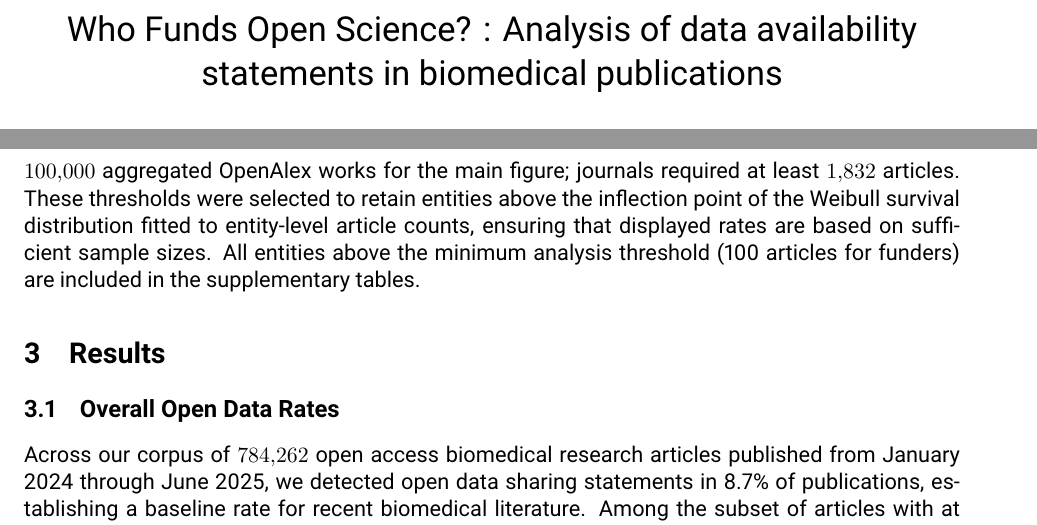
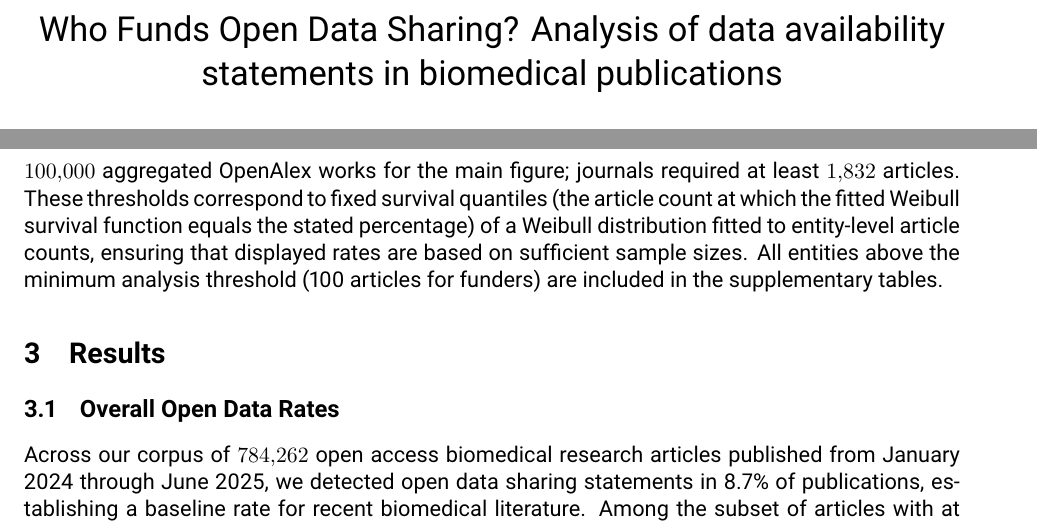
Before and after one commit to nimh-dsst/osm-preprint-2026, a LaTeX paper (latex/main.tex, which reads latex/article.tex, latex/metadata.tex): two parts of pages 1 and 5 of 17, joined at a grey line, cut so that both start at the same text. The pictures show the PDF file latex/who-funds-open-science-2026.pdf that the author committed with the source.

Commit message:
Reconcile funder narrative with figure; retitle; fix threshold wording (#33)
Preprint-ready work (critical path for #33):

- Narrative ↔ figure reconciliation (review #1): §"Variation by Funder" now
  opens with an explicit two-strata framing and adds a paragraph describing the
  major world funders actually shown in Figure 1 (ANR 26.1%, NSF 24.7%,
  Wellcome 24.1%, ..., NIH 20.5%). The small-funder rankings (UPPMAX 52.7%,
  SciLifeLab 49.1%, ...) are now clearly framed as the full 816-funder set
  (Table 1), resolving the leader mismatch (prose UPPMAX vs figure ANR).
- Title (#19): "Who Funds Open Science?" -> "Who Funds Open Data Sharing?"
  (outcome is detected data-availability statements, not open science broadly).
- Threshold wording (review #5): replace the inaccurate "inflection point of the
  Weibull survival distribution" with the correct "fixed survival quantiles of a
  fitted Weibull distribution".

Number verification (#16, Results section): all in-text funder/journal figures,
article counts, ranks, and works totals confirmed against the current CSVs
(816 funders, 1389 journals, HHMI rank 18/34.9%/261-of-748/40,261 works, etc.)
-- the recent table regenerations did not shift any number.

Refs #33, #16, #19, #1.

Co-Authored-By: Claude Opus 4.8 <noreply@anthropic.com>

```diff
--- a/latex/article.tex
+++ b/latex/article.tex
@@ -64,7 +64,7 @@ Because this analysis is a census of all articles meeting our inclusion criteria
 
 \subsubsection{Figure Inclusion Thresholds}
 
-To focus figures on well-powered entities, we applied Weibull-derived survival thresholds to determine the minimum article count for inclusion. Funders required at least \num{2586} funded articles and \num{100000} aggregated OpenAlex works for the main figure; journals required at least \num{1832} articles. These thresholds were selected to retain entities above the inflection point of the Weibull survival distribution fitted to entity-level article counts, ensuring that displayed rates are based on sufficient sample sizes. All entities above the minimum analysis threshold (100 articles for funders) are included in the supplementary tables.
+To focus figures on well-powered entities, we applied Weibull-derived survival thresholds to determine the minimum article count for inclusion. Funders required at least \num{2586} funded articles and \num{100000} aggregated OpenAlex works for the main figure; journals required at least \num{1832} articles. These thresholds correspond to fixed survival quantiles (the article count at which the fitted Weibull survival function equals the stated percentage) of a Weibull distribution fitted to entity-level article counts, ensuring that displayed rates are based on sufficient sample sizes. All entities above the minimum analysis threshold (100 articles for funders) are included in the supplementary tables.
 
 
 \section{Results}
--- a/latex/metadata.tex
+++ b/latex/metadata.tex
@@ -1,6 +1,6 @@
 % metadata.tex - Title, authors, and affiliations
 
-\title{Who Funds Open Science? : Analysis of data availability statements in biomedical publications}
+\title{Who Funds Open Data Sharing? Analysis of data availability statements in biomedical publications}
 
 \author{
     Josh Lawrimore$^{1}$,
```
Also changed, not shown: latex/who-funds-open-science-2026.pdf, latex/article.tex (6 more changed lines).
